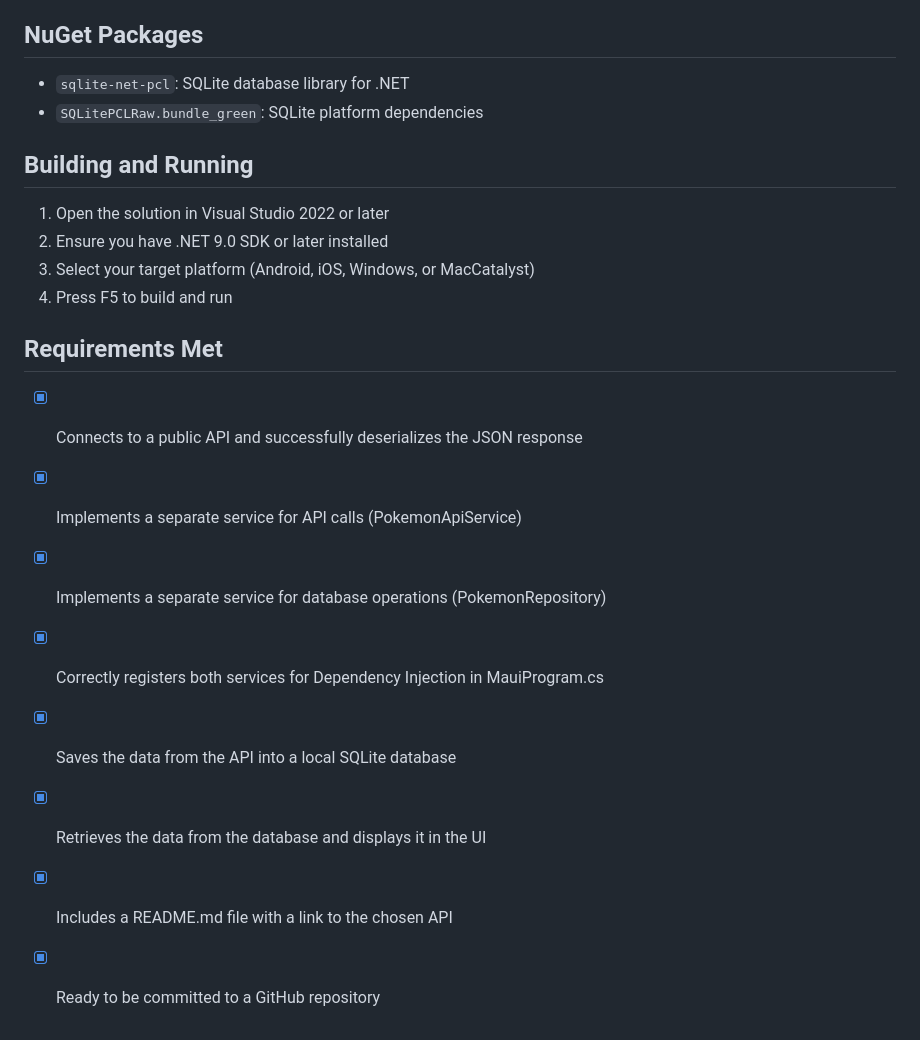
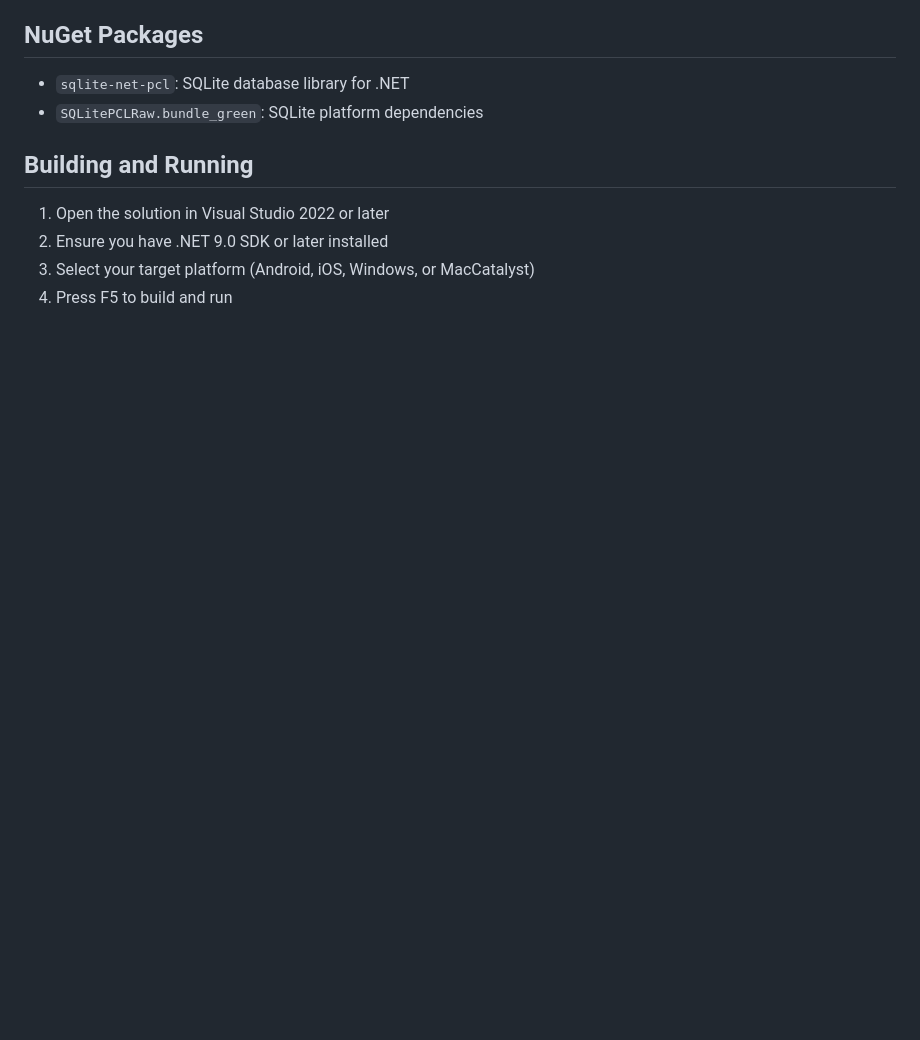
Before and after one commit to Yuk1Neek0/PokemonApp, a Markdown page: README.md, the part around the change. Drawn GitHub-style; blank space fills up the shorter version.

Commit message:
Update README.md
modify readme

```diff
--- a/README.md
+++ b/README.md
@@ -77,14 +77,3 @@ Services are registered in `MauiProgram.cs`:
 2. Ensure you have .NET 9.0 SDK or later installed
 3. Select your target platform (Android, iOS, Windows, or MacCatalyst)
 4. Press F5 to build and run
-
-## Requirements Met
-
-- [x] Connects to a public API and successfully deserializes the JSON response
-- [x] Implements a separate service for API calls (PokemonApiService)
-- [x] Implements a separate service for database operations (PokemonRepository)
-- [x] Correctly registers both services for Dependency Injection in MauiProgram.cs
-- [x] Saves the data from the API into a local SQLite database
-- [x] Retrieves the data from the database and displays it in the UI
-- [x] Includes a README.md file with a link to the chosen API
-- [x] Ready to be committed to a GitHub repository
```
